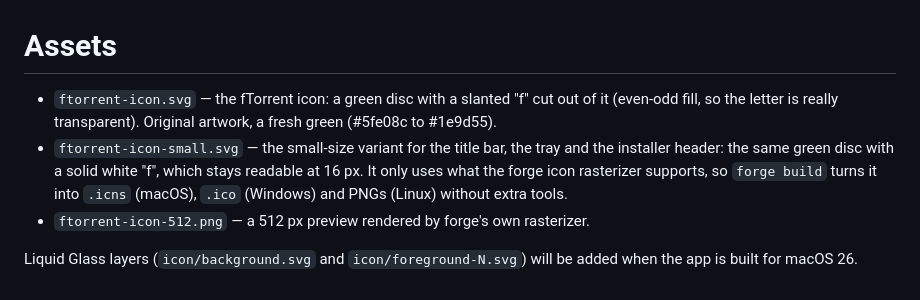
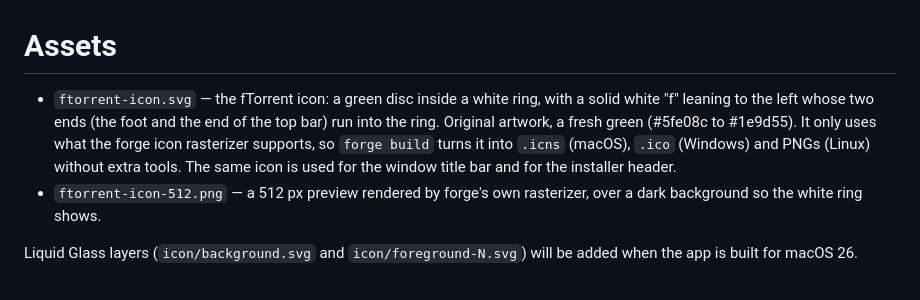
Before and after one commit to camaleaun/ftorrent, a Markdown page: assets/README.md, the part around the change. GitHub-like rendering.

Commit message:
Icon: white ring around the green disc and a solid white f leaning left, its two ends running into the ring; one icon for all sizes

```diff
--- a/assets/README.md
+++ b/assets/README.md
@@ -1,7 +1,6 @@
 # Assets
 
-- `ftorrent-icon.svg` — the fTorrent icon: a green disc with a slanted "f" cut out of it (even-odd fill, so the letter is really transparent). Original artwork, a fresh green (#5fe08c to #1e9d55).
-- `ftorrent-icon-small.svg` — the small-size variant for the title bar, the tray and the installer header: the same green disc with a solid white "f", which stays readable at 16 px. It only uses what the forge icon rasterizer supports, so `forge build` turns it into `.icns` (macOS), `.ico` (Windows) and PNGs (Linux) without extra tools.
-- `ftorrent-icon-512.png` — a 512 px preview rendered by forge's own rasterizer.
+- `ftorrent-icon.svg` — the fTorrent icon: a green disc inside a white ring, with a solid white "f" leaning to the left whose two ends (the foot and the end of the top bar) run into the ring. Original artwork, a fresh green (#5fe08c to #1e9d55). It only uses what the forge icon rasterizer supports, so `forge build` turns it into `.icns` (macOS), `.ico` (Windows) and PNGs (Linux) without extra tools. The same icon is used for the window title bar and for the installer header.
+- `ftorrent-icon-512.png` — a 512 px preview rendered by forge's own rasterizer, over a dark background so the white ring shows.
 
 Liquid Glass layers (`icon/background.svg` and `icon/foreground-N.svg`) will be added when the app is built for macOS 26.
```
Also changed, not shown: README.md (+1 -1 lines), assets/ftorrent-icon-512.png, 2 other files.
